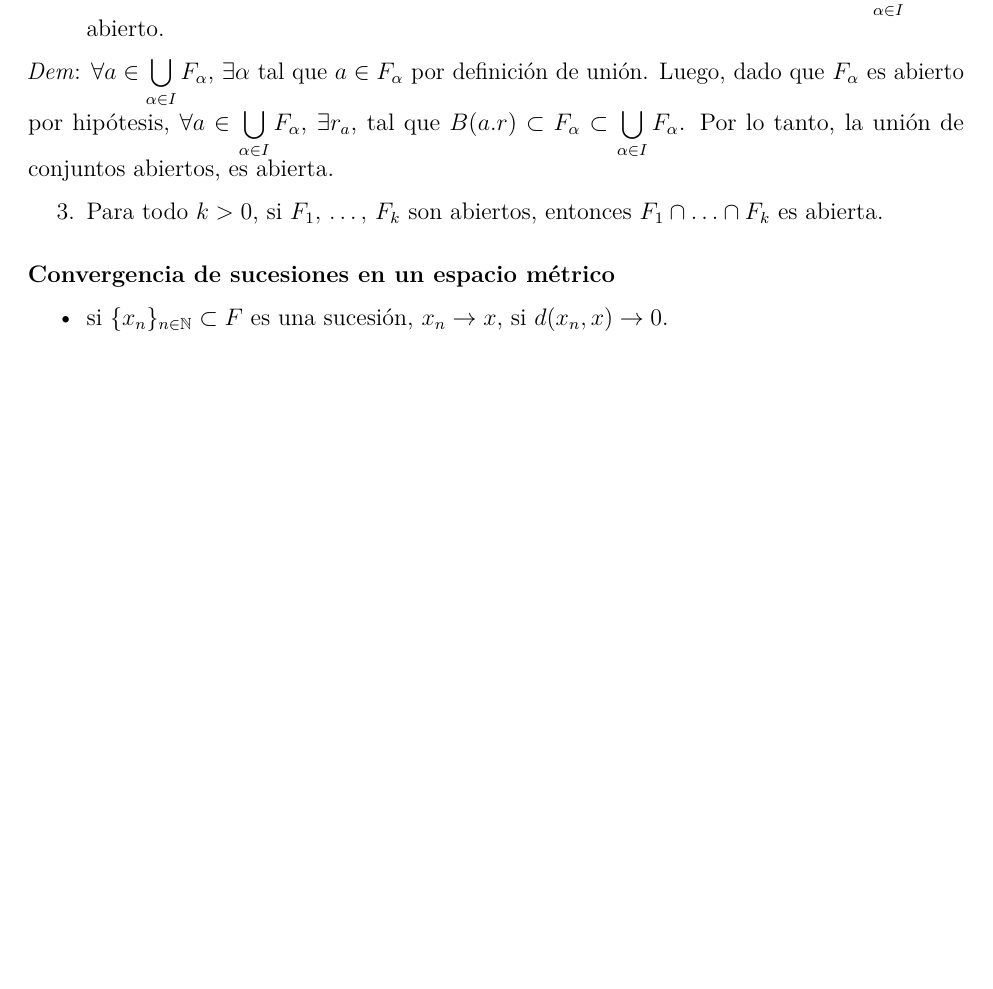
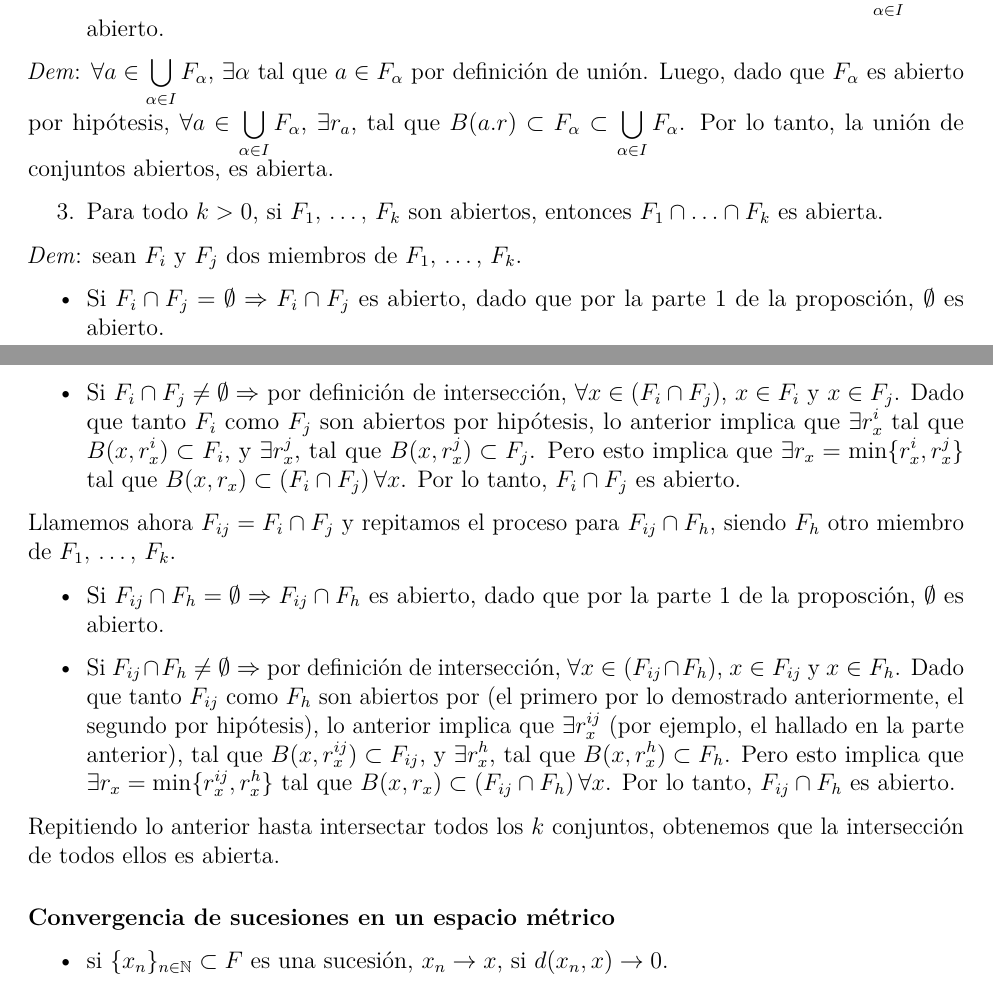
Before and after one commit to daczarne/prob2, an R Markdown document (01-repaso.Rmd): part of page 18 of 19 before the commit and two parts of pages 18 and 19 of 20 after it, the two joined at a grey line, cut so that both start at the same text, the shorter picture padded with empty space. Rendered offline with R 4.5, knitr and Pandoc, then LaTeX, with nearby package versions.

Commit message:
prop 1.17/3

```diff
--- a/01-repaso.Rmd
+++ b/01-repaso.Rmd
@@ -600,6 +600,20 @@ Debemos demostrar que $\forall x \in F$, existe un radio $r$ tal que $B(x,r) \su
 
 3. Para todo $k > 0$, si $F_1, \, \ldots, \, F_k$ son abiertos, entonces $F_1 \cap \ldots \cap F_k$ es abierta.
 
+*Dem*: sean $F_i$ y $F_j$ dos miembros de $F_1, \, \ldots, \, F_k$.
+
+- Si $F_i \cap F_j = \emptyset \Rightarrow F_i \cap F_j$ es abierto, dado que por la parte 1 de la proposción, $\emptyset$ es abierto.
+
+- Si $F_i \cap F_j \neq \emptyset \Rightarrow$ por definición de intersección, $\forall x \in (F_i \cap F_j)$, $x \in F_i$ y $x \in F_j$. Dado que tanto $F_i$ como $F_j$ son abiertos por hipótesis, lo anterior implica que $\exists r_x^i$ tal que $B(x,r^i_x) \subset F_i$, y $\exists r_x^j$, tal que $B(x,r^j_x) \subset F_j$. Pero esto implica que $\exists r_x = \min\{r_x^i, r_x^j \}$ tal que $B(x,r_x) \subset (F_i \cap F_j) \, \forall x$. Por lo tanto, $F_i \cap F_j$ es abierto.
+
+Llamemos ahora $F_{ij} = F_i \cap F_j$ y repitamos el proceso para $F_{ij} \cap F_h$, siendo $F_h$ otro miembro de $F_1, \, \ldots, \, F_k$.
+
+- Si $F_{ij} \cap F_h = \emptyset \Rightarrow F_{ij} \cap F_h$ es abierto, dado que por la parte 1 de la proposción, $\emptyset$ es abierto.
+
+- Si $F_{ij} \cap F_h \neq \emptyset \Rightarrow$ por definición de intersección, $\forall x \in (F_{ij} \cap F_h)$, $x \in F_{ij}$ y $x \in F_h$. Dado que tanto $F_{ij}$ como $F_h$ son abiertos por (el primero por lo demostrado anteriormente, el segundo por hipótesis), lo anterior implica que $\exists r_x^{ij}$ (por ejemplo, el hallado en la parte anterior), tal que $B(x,r^{ij}_x) \subset F_{ij}$, y $\exists r_x^h$, tal que $B(x,r^h_x) \subset F_h$. Pero esto implica que $\exists r_x = \min\{r_x^{ij}, r_x^h \}$ tal que $B(x,r_x) \subset (F_{ij} \cap F_h) \, \forall x$. Por lo tanto, $F_{ij} \cap F_h$ es abierto.
+
+Repitiendo lo anterior hasta intersectar todos los $k$ conjuntos, obtenemos que la intersección de todos ellos es abierta.
+
 #### Convergencia de sucesiones en un espacio métrico
 
 - si $\{x_n\}_{n \in \mathbb{N}} \subset F$ es una sucesión, $x_n \rightarrow x$, si $d(x_n, x) \rightarrow 0$.
```
